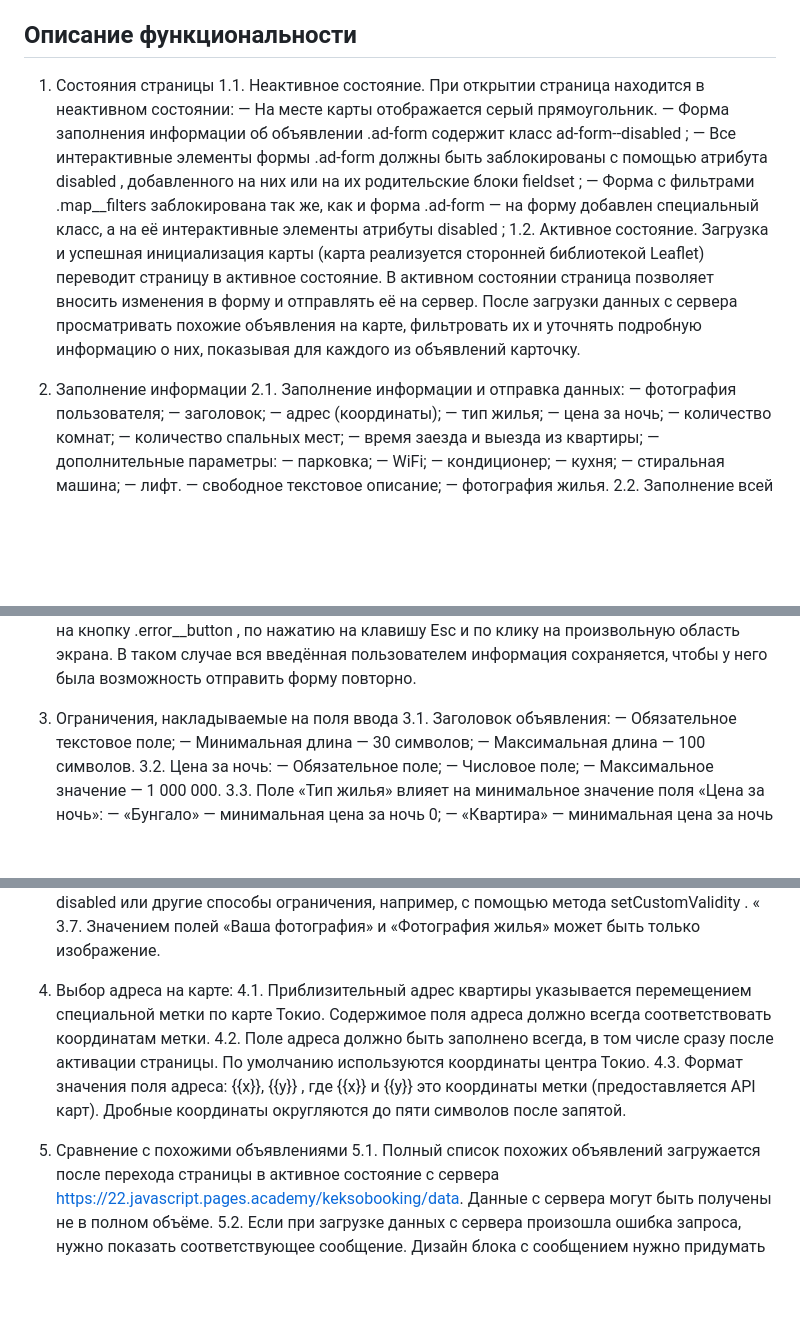
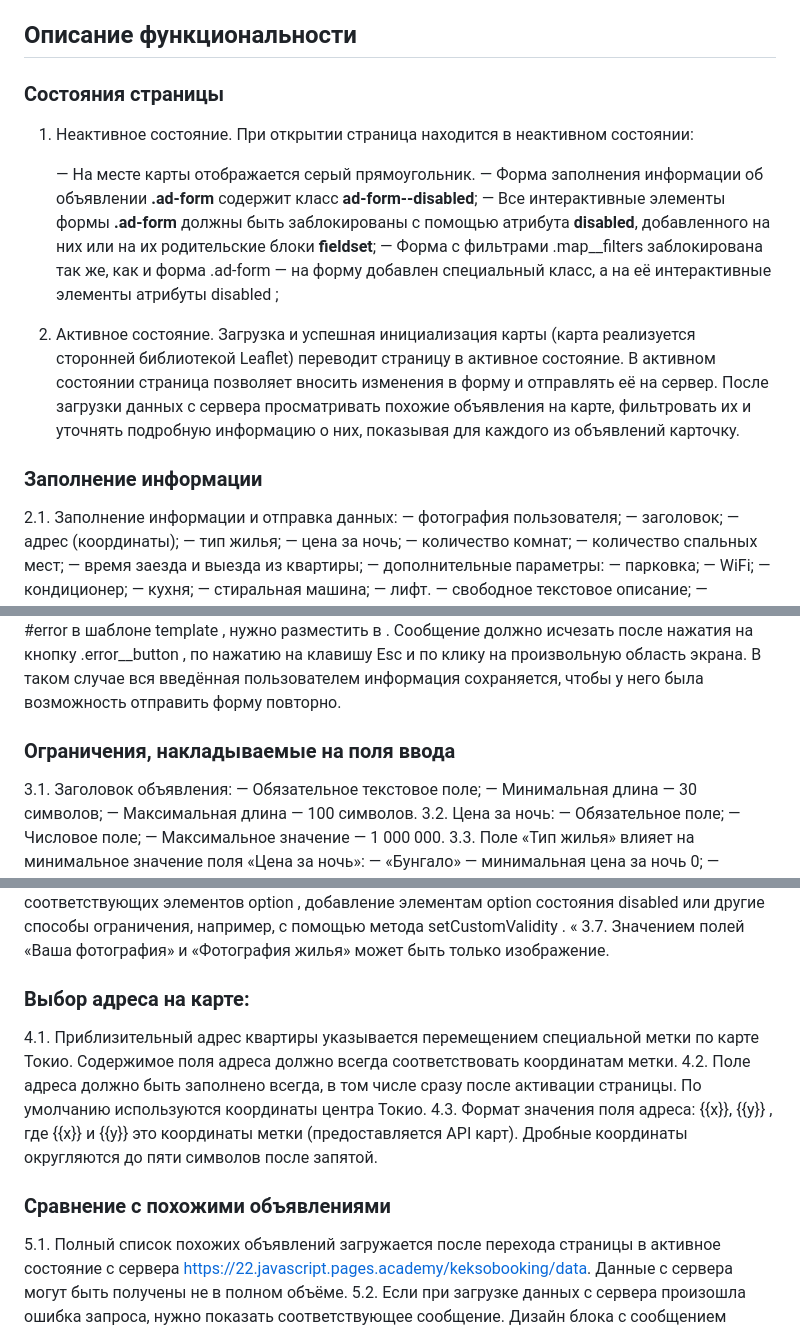
Before and after one commit to bigKingPenguin/Keksobooking, a Markdown page: Readme.md, 3 parts joined by grey strips. GitHub-like rendering; blank space fills up the shorter version.

```diff
--- a/Readme.md
+++ b/Readme.md
@@ -5,17 +5,20 @@
 недвижимости или просматривать уже размещённые объявления.
 
 ## Описание функциональности
-1. Состояния страницы
-   1.1. Неактивное состояние. При открытии страница находится в неактивном состоянии:
+ ### Состояния страницы
+1. Неактивное состояние. При открытии страница находится в неактивном состоянии:
+
    — На месте карты отображается серый прямоугольник.
-   — Форма заполнения информации об объявлении .ad-form содержит класс ad-form--disabled ;
-   — Все интерактивные элементы формы .ad-form должны быть заблокированы с помощью атрибута disabled , добавленного на них или на их родительские блоки fieldset ;
+   — Форма заполнения информации об объявлении **.ad-form** содержит класс **ad-form--disabled**;
+   — Все интерактивные элементы формы **.ad-form** должны быть заблокированы с помощью атрибута **disabled**, добавленного на них или на их родительские блоки **fieldset**;
    — Форма с фильтрами .map__filters заблокирована так же, как и форма .ad-form — на форму добавлен специальный класс, а на её интерактивные элементы атрибуты disabled ;
-   1.2. Активное состояние. Загрузка и успешная инициализация карты (карта реализуется сторонней библиотекой Leaflet) переводит страницу в активное состояние. В активном
+
+2. Активное состояние.
+Загрузка и успешная инициализация карты (карта реализуется сторонней библиотекой Leaflet) переводит страницу в активное состояние. В активном
    состоянии страница позволяет вносить изменения в форму и отправлять её на сервер. После загрузки данных с сервера просматривать похожие объявления на карте, фильтровать
    их и уточнять подробную информацию о них, показывая для каждого из объявлений карточку.
 
-2. Заполнение информации
+### Заполнение информации
    2.1. Заполнение информации и отправка данных:
    — фотография пользователя;
    — заголовок;
@@ -51,7 +54,7 @@
    нужно разместить в <main> . Сообщение должно исчезать после нажатия на кнопку .error__button , по нажатию на клавишу Esc и по клику на произвольную область экрана.
    В таком случае вся введённая пользователем информация сохраняется, чтобы у него была возможность отправить форму повторно.
 
-3. Ограничения, накладываемые на поля ввода
+### Ограничения, накладываемые на поля ввода
    3.1. Заголовок объявления:
    — Обязательное текстовое поле;
    — Минимальная длина — 30 символов;
@@ -82,13 +85,13 @@
    «
    3.7. Значением полей «Ваша фотография» и «Фотография жилья» может быть только изображение.
 
-4. Выбор адреса на карте:
+### Выбор адреса на карте:
    4.1. Приблизительный адрес квартиры указывается перемещением специальной метки по карте Токио. Содержимое поля адреса должно всегда соответствовать координатам метки.
    4.2. Поле адреса должно быть заполнено всегда, в том числе сразу после активации страницы. По умолчанию используются координаты центра Токио.
    4.3. Формат значения поля адреса: {{x}}, {{y}} , где {{x}} и {{y}} это координаты метки (предоставляется API карт). Дробные координаты округляются до пяти символов после
    запятой.
 
-5. Сравнение с похожими объявлениями
+### Сравнение с похожими объявлениями
    5.1. Полный список похожих объявлений загружается после перехода страницы в активное состояние с сервера https://22.javascript.pages.academy/keksobooking/data. Данные
    с сервера могут быть получены не в полном объёме.
    5.2. Если при загрузке данных с сервера произошла ошибка запроса, нужно показать соответствующее сообщение. Дизайн блока с сообщением нужно придумать самостоятельно.
```
Also changed, not shown: other parts of Readme.md (+1 -1 lines).
